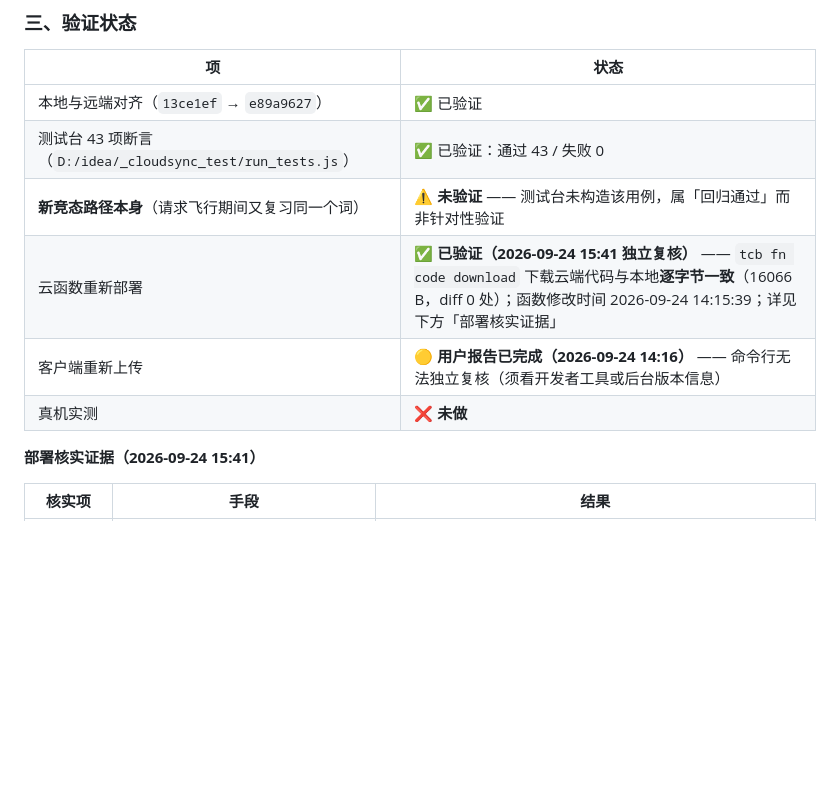
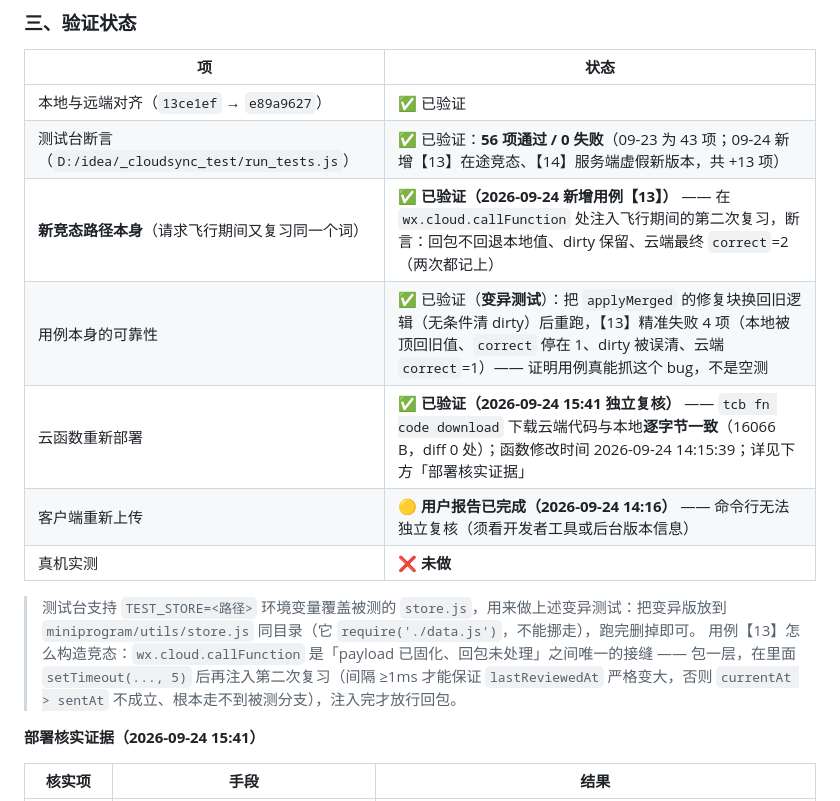
Before and after one commit to Howardchann/ielts-365, a Markdown page: CHANGELOG.md, the part around the change. Drawn GitHub-style; blank space fills up the shorter version.

Commit message:
docs: 测试台新增在途竞态用例【13】与服务端虚假新版本用例【14】（56 项全过）
- CHANGELOG 验证状态表：「新竞态路径本身 未验证」→「已验证」，测试台 43 项 → 56 项
- 新增「用例本身的可靠性」一行，记录变异测试结论：换回旧逻辑后【13】精准失败 4 项
- 补记用例构造方法（callFunction 接缝 + 时间戳必须严格变大）与 TEST_STORE 变异测试用法
- AI-CONTEXT 坑 41 尾注由「测试台未覆盖」改为「已覆盖」并说明断言内容

```diff
--- a/CHANGELOG.md
+++ b/CHANGELOG.md
@@ -36,11 +36,15 @@
 | 项 | 状态 |
 |---|---|
 | 本地与远端对齐（`13ce1ef` → `e89a9627`） | ✅ 已验证 |
-| 测试台 43 项断言（`D:/idea/_cloudsync_test/run_tests.js`） | ✅ 已验证：通过 43 / 失败 0 |
-| **新竞态路径本身**（请求飞行期间又复习同一个词） | ⚠️ **未验证** —— 测试台未构造该用例，属「回归通过」而非针对性验证 |
+| 测试台断言（`D:/idea/_cloudsync_test/run_tests.js`） | ✅ 已验证：**56 项通过 / 0 失败**（09-23 为 43 项；09-24 新增【13】在途竞态、【14】服务端虚假新版本，共 +13 项） |
+| **新竞态路径本身**（请求飞行期间又复习同一个词） | ✅ **已验证（2026-09-24 新增用例【13】）** —— 在 `wx.cloud.callFunction` 处注入飞行期间的第二次复习，断言：回包不回退本地值、dirty 保留、云端最终 `correct`=2（两次都记上） |
+| 用例本身的可靠性 | ✅ 已验证（**变异测试**）：把 `applyMerged` 的修复块换回旧逻辑（无条件清 dirty）后重跑，【13】精准失败 4 项（本地被顶回旧值、`correct` 停在 1、dirty 被误清、云端 `correct`=1）—— 证明用例真能抓这个 bug，不是空测 |
 | 云函数重新部署 | ✅ **已验证（2026-09-24 15:41 独立复核）** —— `tcb fn code download` 下载云端代码与本地**逐字节一致**（16066 B，diff 0 处）；函数修改时间 2026-09-24 14:15:39；详见下方「部署核实证据」 |
 | 客户端重新上传 | 🟡 **用户报告已完成（2026-09-24 14:16）** —— 命令行无法独立复核（须看开发者工具或后台版本信息） |
 | 真机实测 | ❌ **未做** |
+
+> 测试台支持 `TEST_STORE=<路径>` 环境变量覆盖被测的 `store.js`，用来做上述变异测试：把变异版放到 `miniprogram/utils/store.js` 同目录（它 `require('./data.js')`，不能挪走），跑完删掉即可。
+> 用例【13】怎么构造竞态：`wx.cloud.callFunction` 是「payload 已固化、回包未处理」之间唯一的接缝 —— 包一层，在里面 `setTimeout(..., 5)` 后再注入第二次复习（间隔 ≥1ms 才能保证 `lastReviewedAt` 严格变大，否则 `currentAt > sentAt` 不成立、根本走不到被测分支），注入完才放行回包。
 
 **部署核实证据（2026-09-24 15:41）**
 
```
Also changed, not shown: AI-CONTEXT.md (+1 -1 lines).
